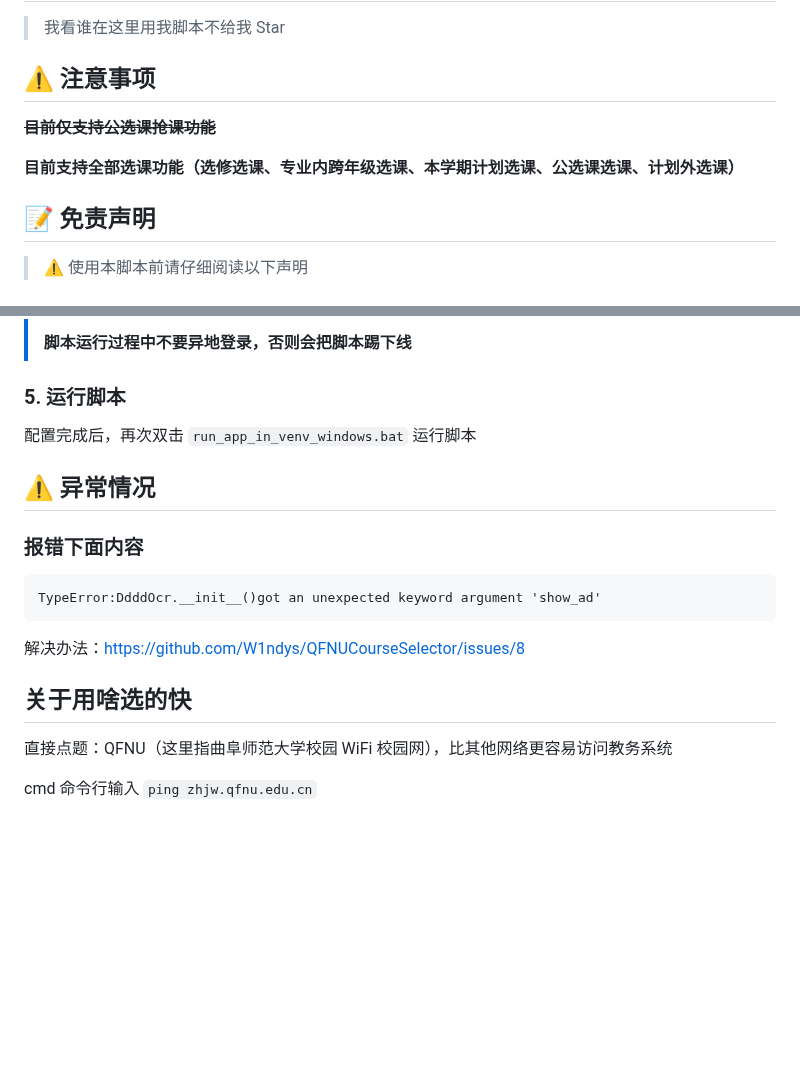
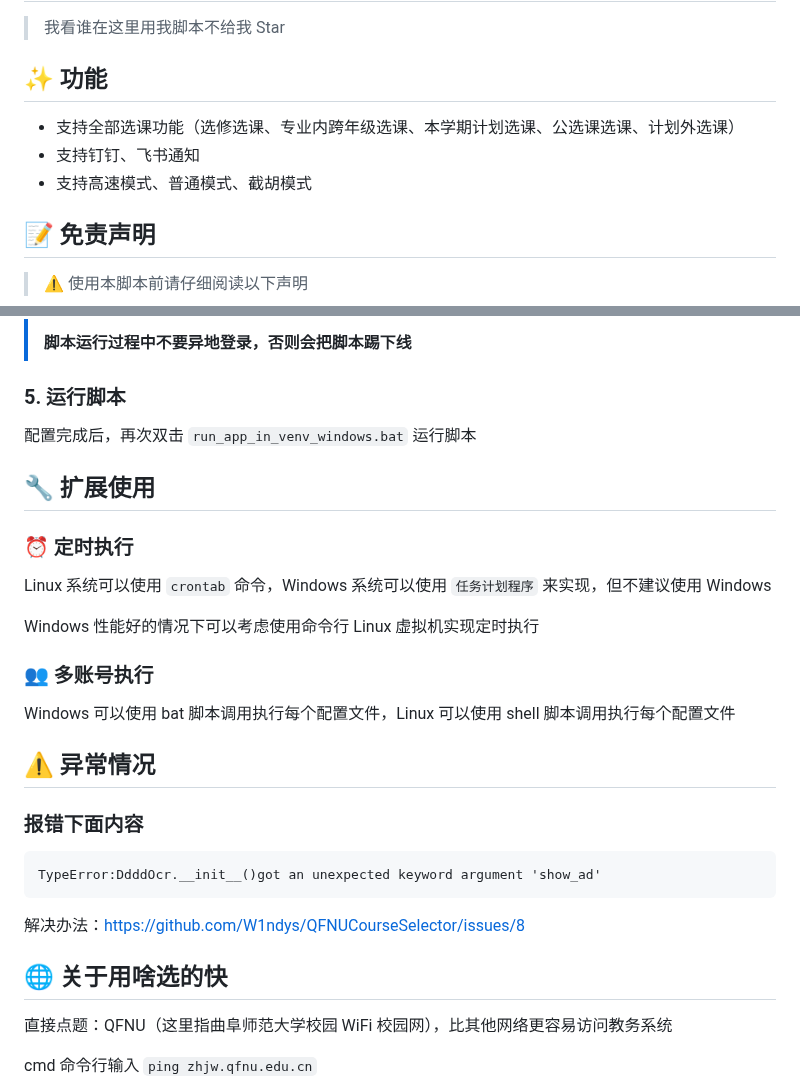
Before and after one commit to W1ndys/QFNUCourseSelector, a Markdown page: README.md, 2 parts joined by grey strips. Rendered like a GitHub page; blank space fills up the shorter version.

Commit message:
docs  新增功能整理、style(文档): 为 README 标题添加 emoji 图标
为主要标题添加相应的 emoji 图标，提升文档可读性和视觉效果

```diff
--- a/README.md
+++ b/README.md
@@ -21,11 +21,11 @@
 
 > 我看谁在这里用我脚本不给我 Star
 
-## ⚠️ 注意事项
+## ✨ 功能
 
-~~**目前仅支持公选课抢课功能**~~
-
-**目前支持全部选课功能（选修选课、专业内跨年级选课、本学期计划选课、公选课选课、计划外选课）**
+- 支持全部选课功能（选修选课、专业内跨年级选课、本学期计划选课、公选课选课、计划外选课）
+- 支持钉钉、飞书通知
+- 支持高速模式、普通模式、截胡模式
 
 ## 📝 免责声明
 
@@ -163,6 +163,18 @@ git clone git@github.com:W1ndys/QFNUCourseSelector.git
 
 配置完成后，再次双击 `run_app_in_venv_windows.bat` 运行脚本
 
+## 🔧 扩展使用
+
+### ⏰ 定时执行
+
+Linux 系统可以使用 `crontab` 命令，Windows 系统可以使用 `任务计划程序` 来实现，但不建议使用 Windows
+
+Windows 性能好的情况下可以考虑使用命令行 Linux 虚拟机实现定时执行
+
+### 👥 多账号执行
+
+Windows 可以使用 bat 脚本调用执行每个配置文件，Linux 可以使用 shell 脚本调用执行每个配置文件
+
 ## ⚠️ 异常情况
 
 ### 报错下面内容
@@ -173,7 +185,7 @@ TypeError:DdddOcr.__init__()got an unexpected keyword argument 'show_ad'
 
 解决办法：https://github.com/W1ndys/QFNUCourseSelector/issues/8
 
-## 关于用啥选的快
+## 🌐 关于用啥选的快
 
 直接点题：QFNU（这里指曲阜师范大学校园 WiFi 校园网），比其他网络更容易访问教务系统
 
```
